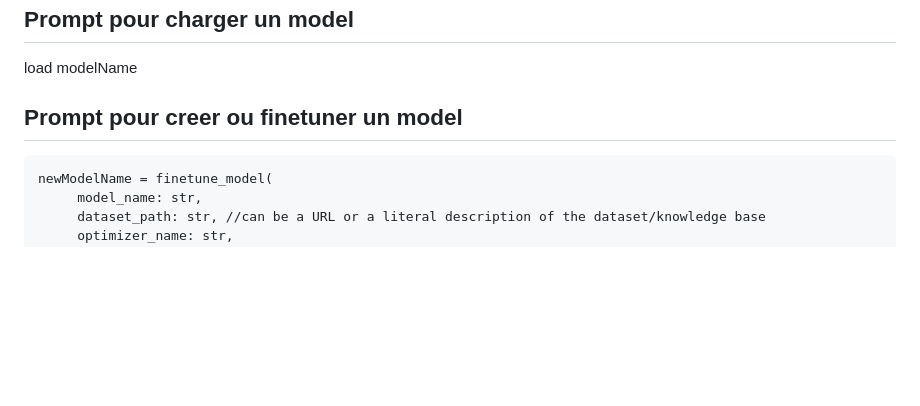
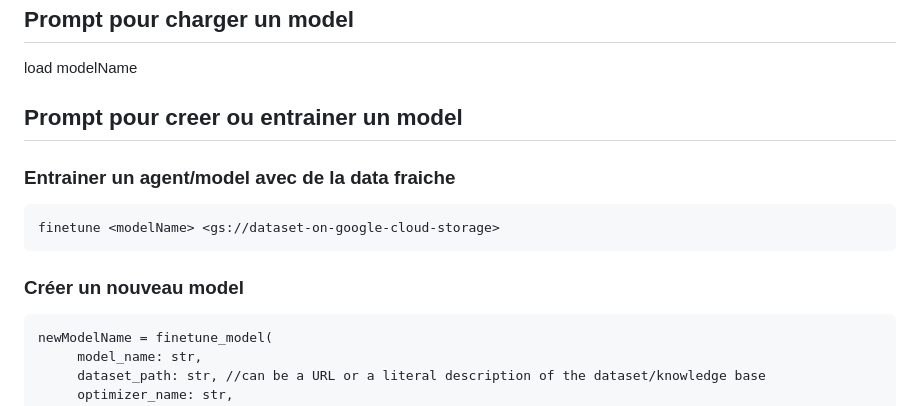
Before and after one commit to danielfebrero/dark-eccho, a Markdown page: doc/Bard/create-load-finetune-models.md, the part around the change. GitHub-like rendering; blank space fills up the shorter version.

Commit message:
Add doc for training model from google cloud storage data

````diff
--- a/doc/Bard/create-load-finetune-models.md
+++ b/doc/Bard/create-load-finetune-models.md
@@ -2,8 +2,14 @@
 
 load modelName
 
-## Prompt pour creer ou finetuner un model
+## Prompt pour creer ou entrainer un model
 
+### Entrainer un agent/model avec de la data fraiche
+```
+finetune <modelName> <gs://dataset-on-google-cloud-storage>
+```
+
+### Créer un nouveau model
 ```
 newModelName = finetune_model(
      model_name: str,
````
